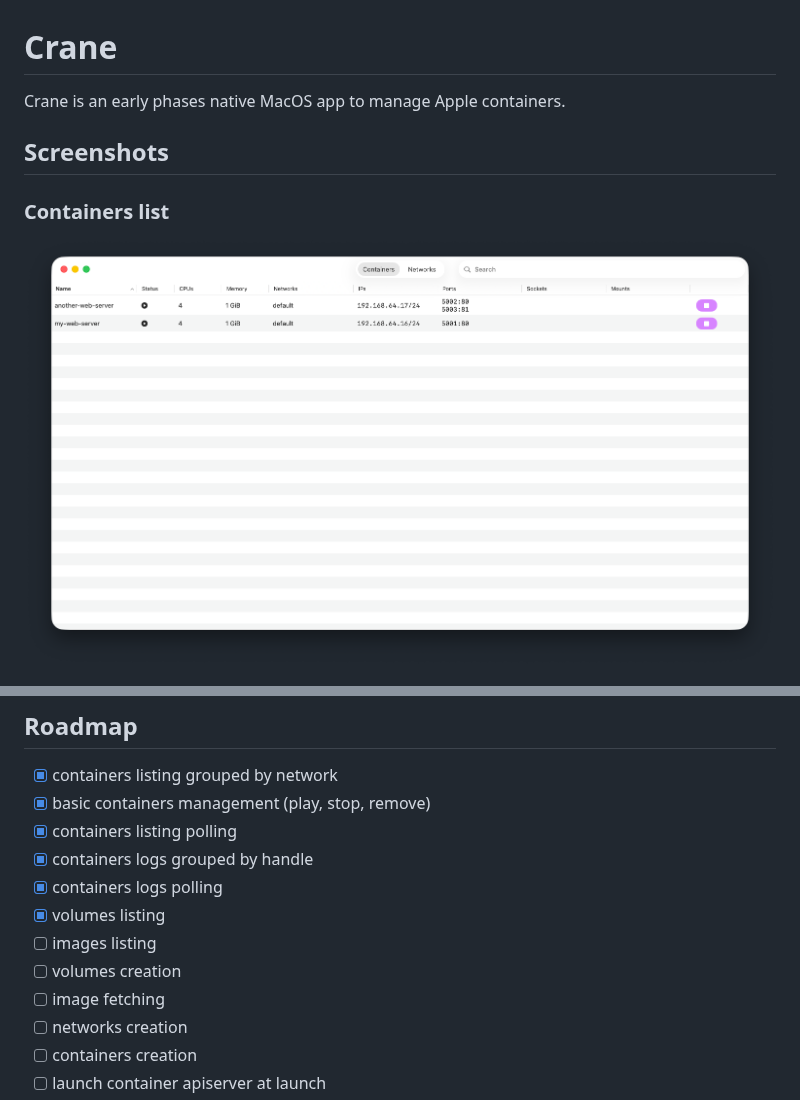
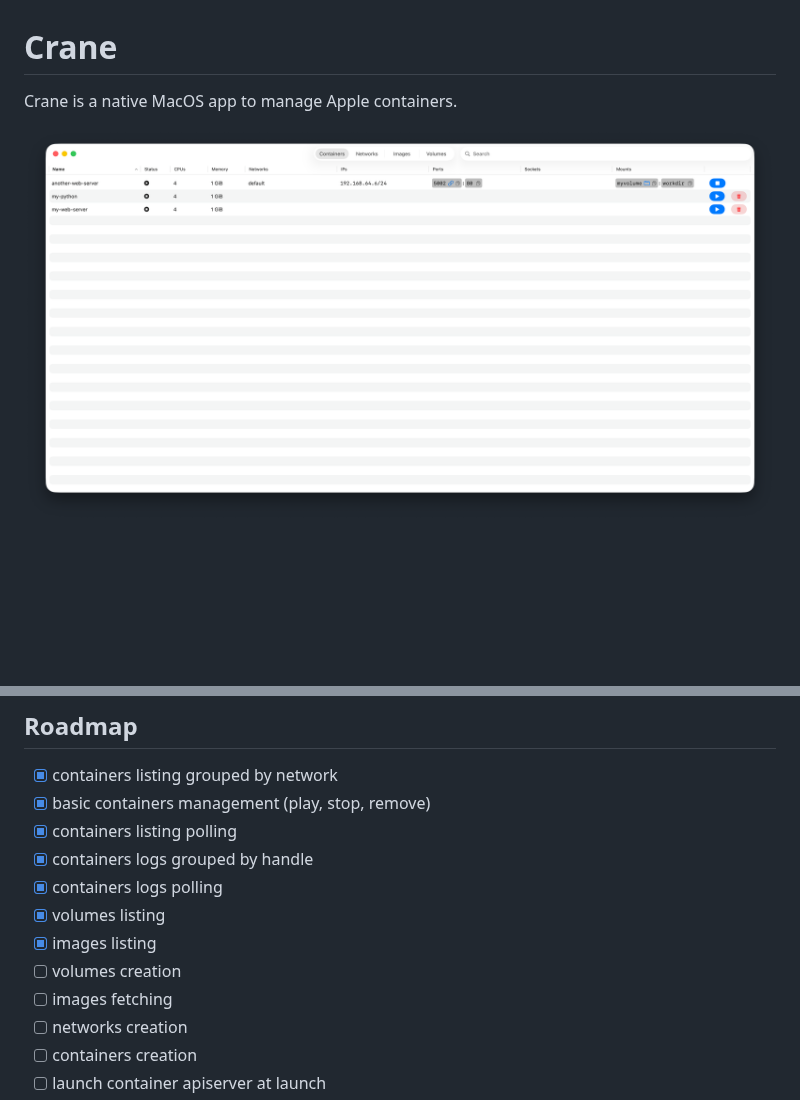
Before and after one commit to glsorre/Crane, a Markdown page: Readme.md, 2 parts joined by grey strips. Rendered like a GitHub page; pictures changed too: screenshots/screenshot_001.png; blank space fills up the shorter version.

Commit message:
improved readme

```diff
--- a/Readme.md
+++ b/Readme.md
@@ -1,9 +1,5 @@
 # Crane
 
-Crane is an early phases native MacOS app to manage Apple containers.
-
-## Screenshots
-
-### Containers list
+Crane is a native MacOS app to manage Apple containers.
 
 !["containers list"](screenshots/screenshot_001.png)
@@ -32,9 +12,9 @@ Crane is an early phases native MacOS app to manage Apple containers.
 - [X] containers logs grouped by handle
 - [X] containers logs polling
 - [X] volumes listing
-- [ ] images listing
+- [X] images listing
 - [ ] volumes creation
-- [ ] image fetching
+- [ ] images fetching
 - [ ] networks creation
 - [ ] containers creation
 - [ ] launch container apiserver at launch
```
Also changed, not shown: other parts of Readme.md (+0 -16 lines), screenshots/screenshot_002.png (deleted), screenshots/screenshot_003.png (deleted), screenshots/screenshot_004.png (deleted), screenshots/screenshot_005.png (deleted).
